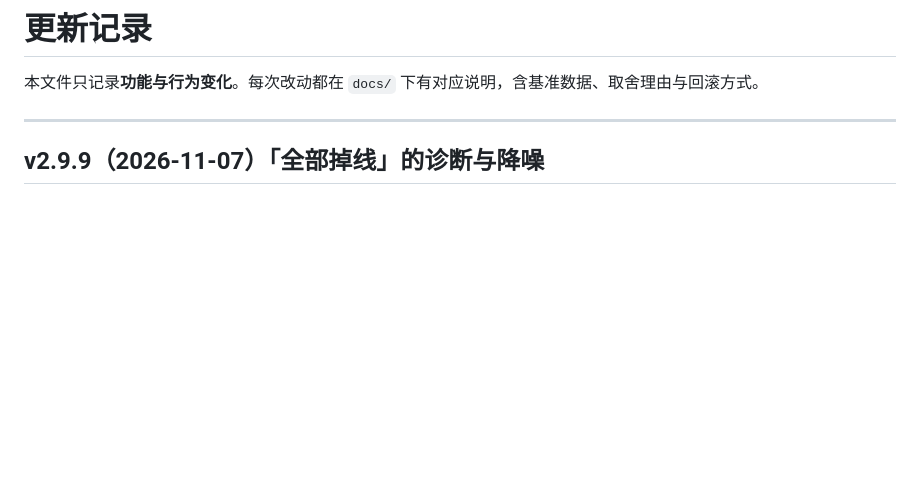
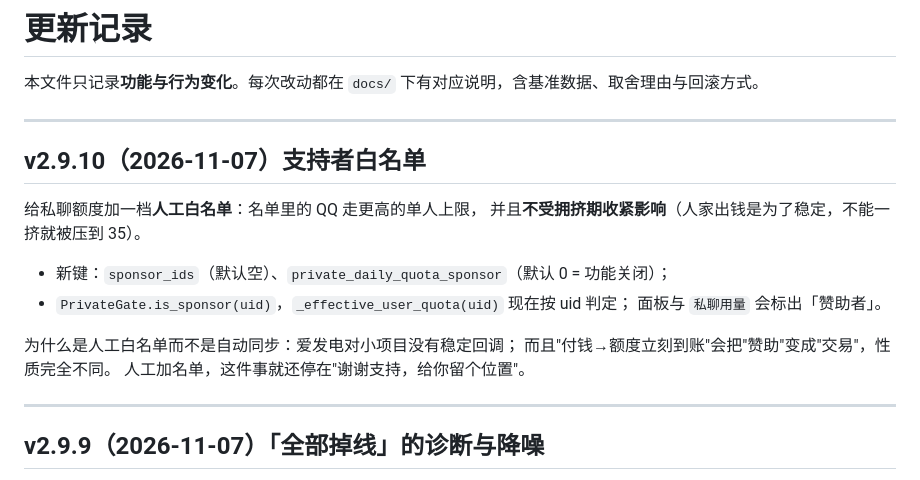
Before and after one commit to 2332239652/newGeYi, a Markdown page: CHANGELOG.md, the part around the change. Drawn GitHub-style; blank space fills up the shorter version.

Commit message:
CHANGELOG：补 v2.9.10（支持者白名单）条目

```diff
--- a/CHANGELOG.md
+++ b/CHANGELOG.md
@@ -1,6 +1,21 @@
 # 更新记录
 
 本文件只记录**功能与行为变化**。每次改动都在 `docs/` 下有对应说明，含基准数据、取舍理由与回滚方式。
+
+---
+
+## v2.9.10（2026-11-07）支持者白名单
+
+给私聊额度加一档**人工白名单**：名单里的 QQ 走更高的单人上限，
+并且**不受拥挤期收紧影响**（人家出钱是为了稳定，不能一挤就被压到 35）。
+
+- 新键：`sponsor_ids`（默认空）、`private_daily_quota_sponsor`（默认 0 = 功能关闭）；
+- `PrivateGate.is_sponsor(uid)`，`_effective_user_quota(uid)` 现在按 uid 判定；
+  面板与 `私聊用量` 会标出「赞助者」。
+
+为什么是人工白名单而不是自动同步：爱发电对小项目没有稳定回调；
+而且"付钱→额度立刻到账"会把"赞助"变成"交易"，性质完全不同。
+人工加名单，这件事就还停在"谢谢支持，给你留个位置"。
 
 ---
 
```
